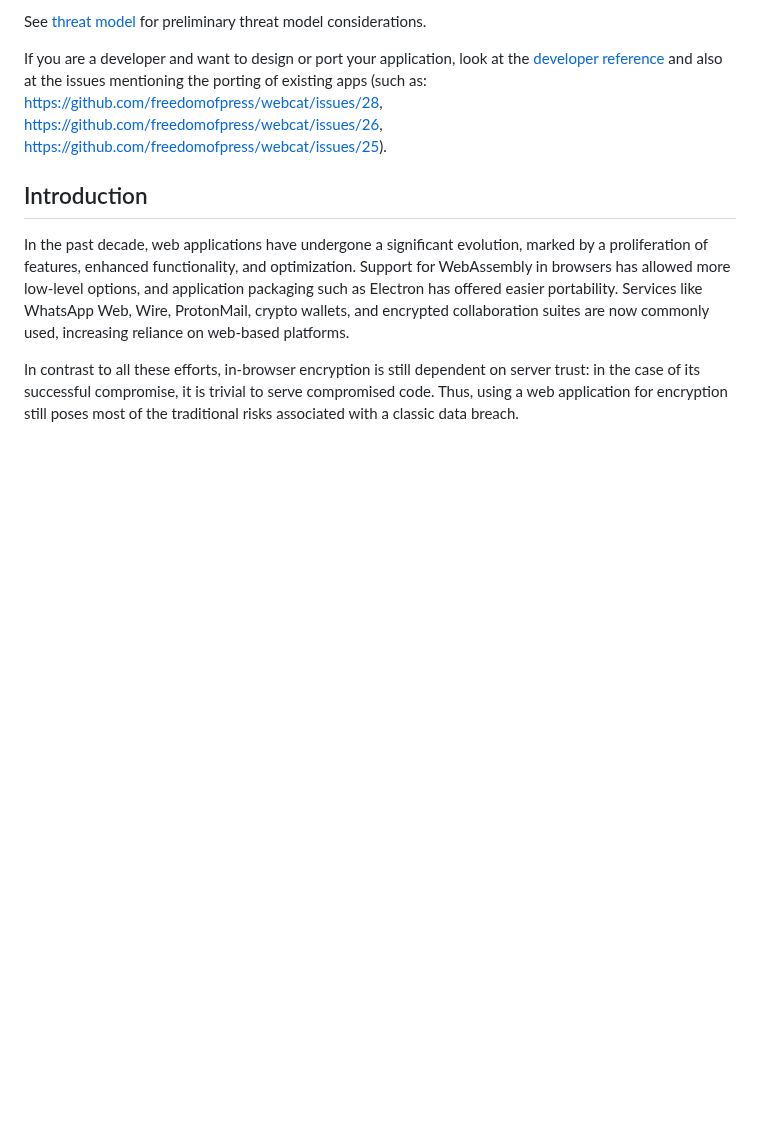
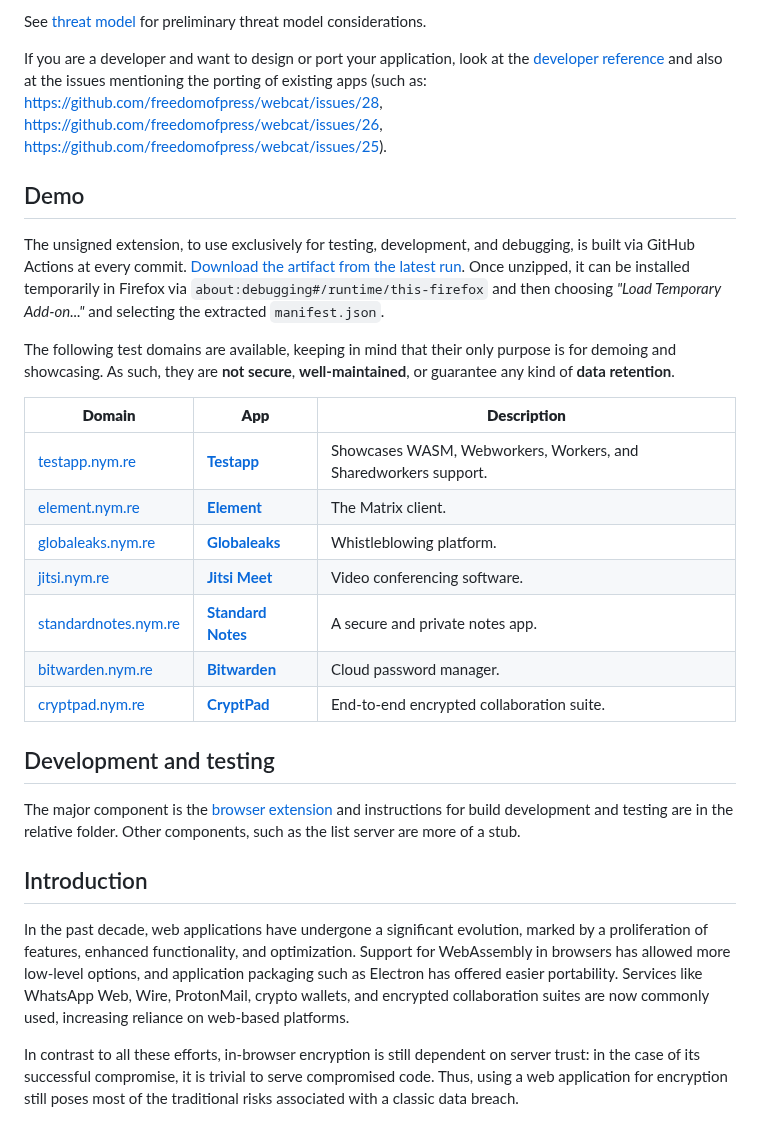
Before and after one commit to freedomofpress/webcat, a Markdown page: Readme.md, the part around the change. Rendered like a GitHub page; blank space fills up the shorter version.

Commit message:
Showcase apps

```diff
--- a/Readme.md
+++ b/Readme.md
@@ -21,6 +21,25 @@ See [apps](./apps) for a list of supported and in-progress apps.
 See [threat model](./docs/ThreatModel.md) for preliminary threat model considerations.
 
 If you are a developer and want to design or port your application, look at the [developer reference](./docs/DeveloperGuide.md) and also at the issues mentioning the porting of existing apps (such as: https://github.com/freedomofpress/webcat/issues/28, https://github.com/freedomofpress/webcat/issues/26, https://github.com/freedomofpress/webcat/issues/25).
+
+## Demo
+The unsigned extension, to use exclusively for testing, development, and debugging, is built via GitHub Actions at every commit. [Download the artifact from the latest run](https://github.com/freedomofpress/webcat/actions/workflows/build-extension.yml). Once unzipped, it can be installed temporarily in Firefox via `about:debugging#/runtime/this-firefox` and then choosing _"Load Temporary Add-on..."_ and selecting the extracted `manifest.json`.
+
+The following test domains are available, keeping in mind that their only purpose is for demoing and showcasing. As such, they are **not secure**, **well-maintained**, or guarantee any kind of **data retention**.
+
+| **Domain**                                      | **App**                                                                                     | **Description**                                       |
+|-------------------------------------------------|---------------------------------------------------------------------------------------------|-------------------------------------------------------|
+| [testapp.nym.re](https://testapp.nym.re)       | [**Testapp**](https://github.com/freedomofpress/webcat/tree/main/apps/testapp)              | Showcases WASM, Webworkers, Workers, and Sharedworkers support. |
+| [element.nym.re](https://element.nym.re)       | [**Element**](https://github.com/element-hq/element-web)                                   | The Matrix client.                                   |
+| [globaleaks.nym.re](https://globaleaks.nym.re) | [**Globaleaks**](https://github.com/globaleaks/globaleaks-whistleblowing-software)         | Whistleblowing platform.                             |
+| [jitsi.nym.re](https://jitsi.nym.re)           | [**Jitsi Meet**](https://github.com/jitsi/jitsi-meet)                                      | Video conferencing software.                         |
+| [standardnotes.nym.re](https://standardnotes.nym.re) | [**Standard Notes**](https://github.com/standardnotes/app)                                | A secure and private notes app.                     |
+| [bitwarden.nym.re](https://bitwarden.nym.re)   | [**Bitwarden**](https://github.com/bitwarden/clients)                                      | Cloud password manager.                              |
+| [cryptpad.nym.re](https://cryptpad.nym.re)     | [**CryptPad**](https://github.com/cryptpad/cryptpad)                                       | End-to-end encrypted collaboration suite.            |
+
+
+## Development and testing
+The major component is the [browser extension](./extension) and instructions for build development and testing are in the relative folder. Other components, such as the list server are more of a stub.
 
 ## Introduction
 In the past decade, web applications have undergone a significant evolution, marked by a proliferation of features, enhanced functionality, and optimization. Support for WebAssembly in browsers has allowed more low-level options, and application packaging such as Electron has offered easier portability. Services like WhatsApp Web, Wire, ProtonMail, crypto wallets, and encrypted collaboration suites are now commonly used, increasing reliance on web-based platforms.
```
